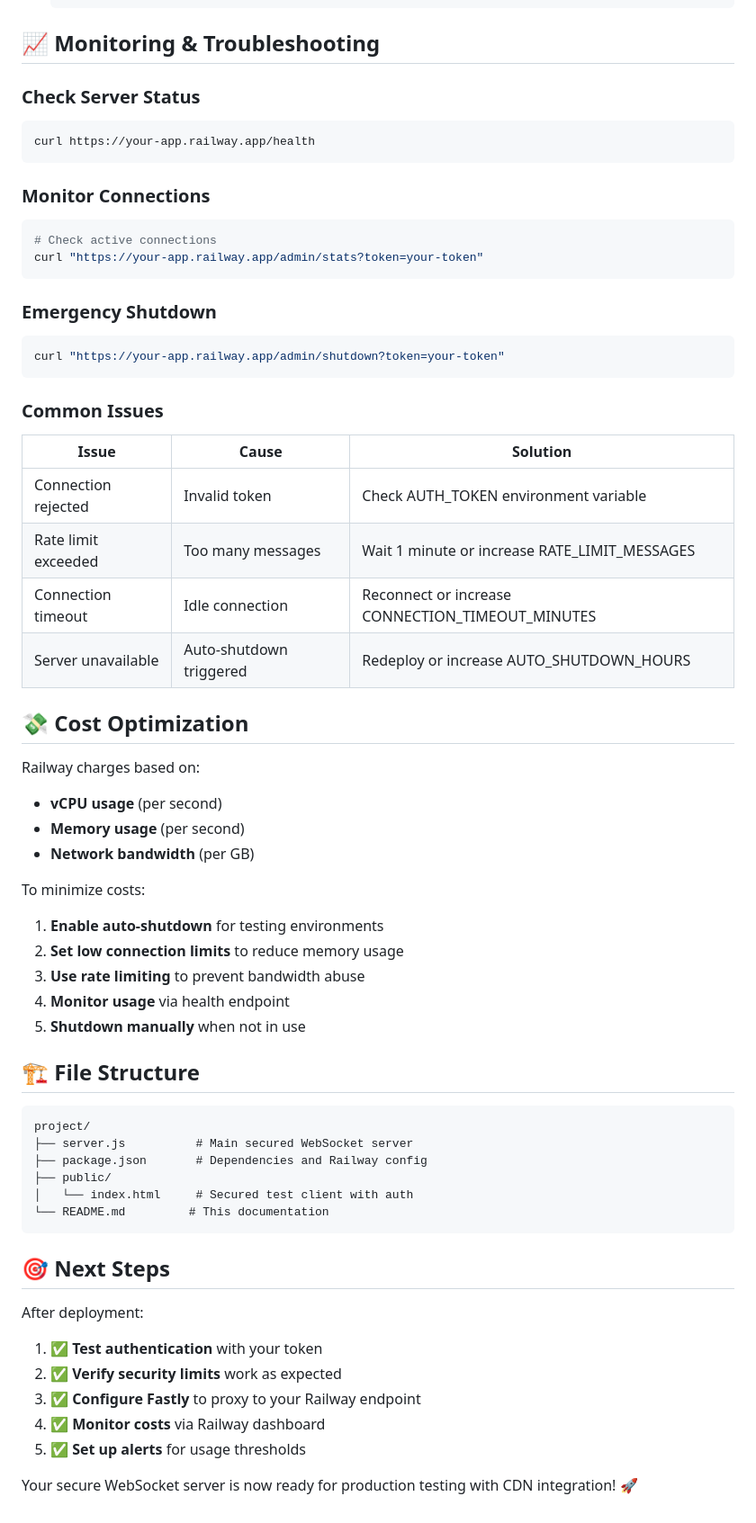
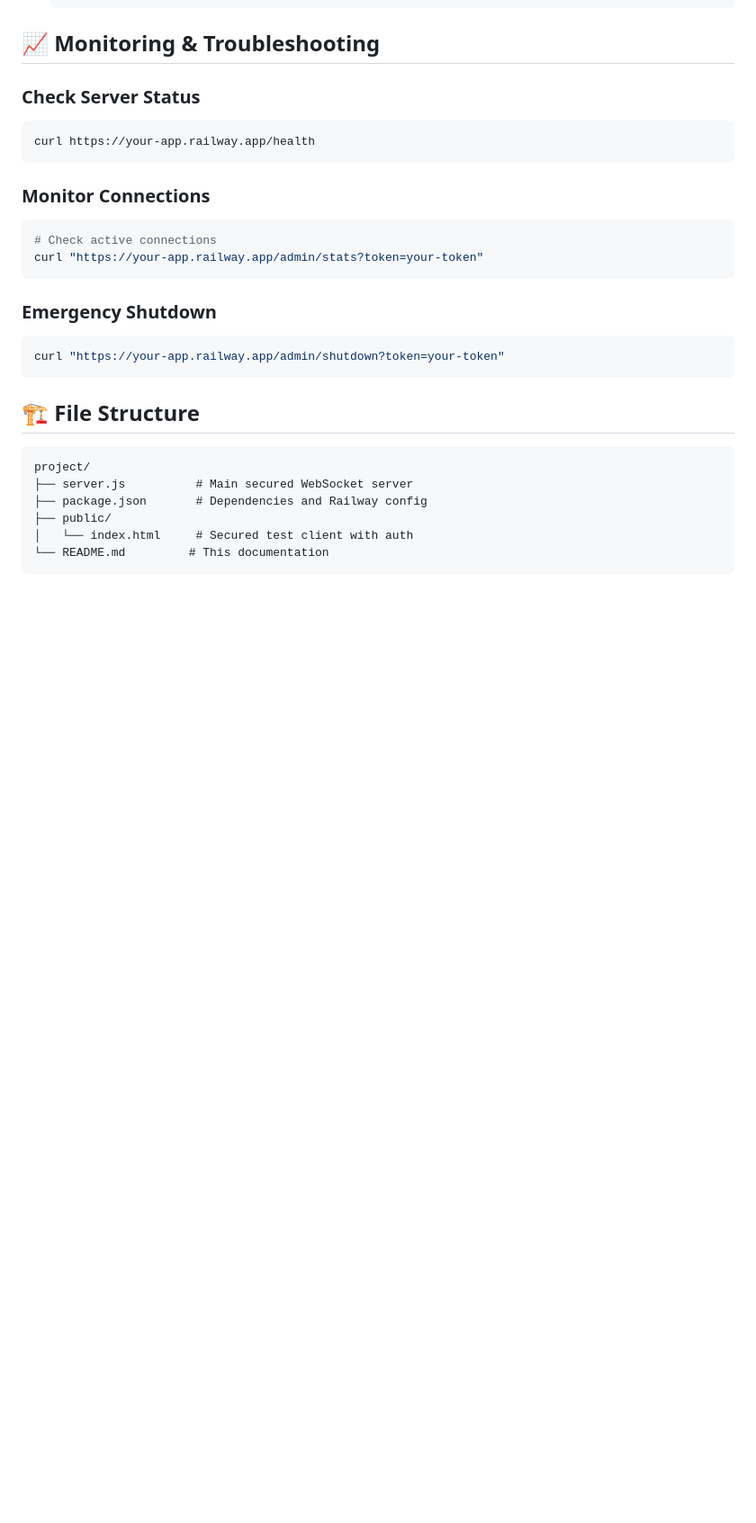
Before and after one commit to AndreGuerrero/Railway-WebSocket-Test-Server, a Markdown page: readme.md, the part around one of its changes. Shown at 90% size. GitHub-like rendering; blank space fills up the shorter version.

````diff
--- a/readme.md
+++ b/readme.md
@@ -276,29 +229,6 @@ curl "https://your-app.railway.app/admin/stats?token=your-token"
 curl "https://your-app.railway.app/admin/shutdown?token=your-token"
 ```
 
-### Common Issues
-
-| Issue | Cause | Solution |
-|-------|-------|----------|
-| Connection rejected | Invalid token | Check AUTH_TOKEN environment variable |
-| Rate limit exceeded | Too many messages | Wait 1 minute or increase RATE_LIMIT_MESSAGES |
-| Connection timeout | Idle connection | Reconnect or increase CONNECTION_TIMEOUT_MINUTES |
-| Server unavailable | Auto-shutdown triggered | Redeploy or increase AUTO_SHUTDOWN_HOURS |
-
-## 💸 Cost Optimization
-
-Railway charges based on:
-- **vCPU usage** (per second)
-- **Memory usage** (per second)
-- **Network bandwidth** (per GB)
-
-To minimize costs:
-1. **Enable auto-shutdown** for testing environments
-2. **Set low connection limits** to reduce memory usage
-3. **Use rate limiting** to prevent bandwidth abuse
-4. **Monitor usage** via health endpoint
-5. **Shutdown manually** when not in use
-
 ## 🏗️ File Structure
 
 ```
@@ -309,14 +239,3 @@ project/
 │   └── index.html     # Secured test client with auth
 └── README.md         # This documentation
 ```
-
-## 🎯 Next Steps
-
-After deployment:
-1. ✅ **Test authentication** with your token
-2. ✅ **Verify security limits** work as expected
-3. ✅ **Configure Fastly** to proxy to your Railway endpoint
-4. ✅ **Monitor costs** via Railway dashboard
-5. ✅ **Set up alerts** for usage thresholds
-
-Your secure WebSocket server is now ready for production testing with CDN integration! 🚀
````
Also changed, not shown: other parts of readme.md (+18 -65 lines).
